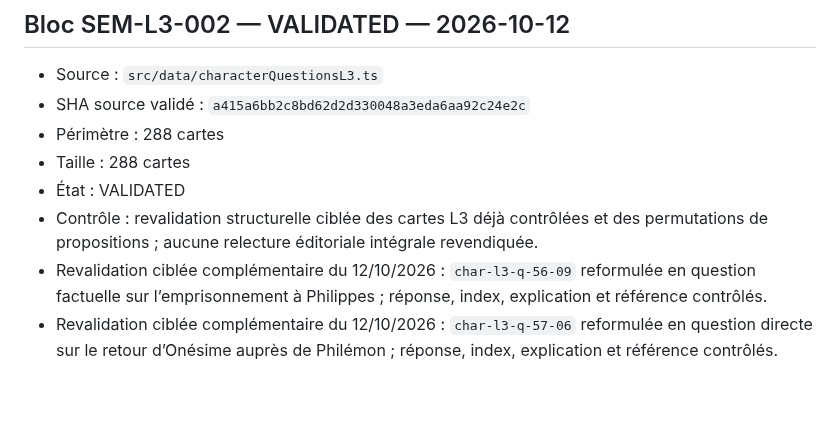
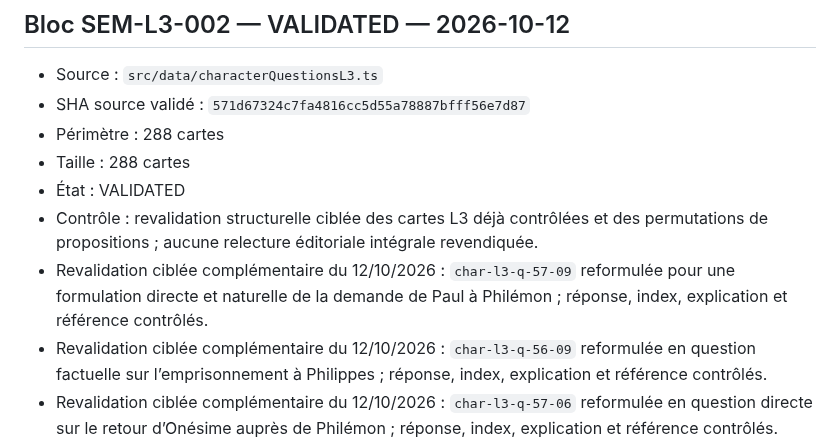
Before and after one commit to woodyfaithsong3-netizen/bible-party, a Markdown page: JOUER_VALIDATION_MANIFEST.md, the part around the change. GitHub-like rendering; blank space fills up the shorter version.

Commit message:
record L3 Philemon validation

```diff
--- a/JOUER_VALIDATION_MANIFEST.md
+++ b/JOUER_VALIDATION_MANIFEST.md
@@ -1101,11 +1101,12 @@ Cette passe transforme 29 affirmations auparavant vraies en affirmations fausses
 
 ## Bloc SEM-L3-002 — VALIDATED — 2026-10-12
 - Source : `src/data/characterQuestionsL3.ts`
-- SHA source validé : `a415a6bb2c8bd62d2d330048a3eda6aa92c24e2c`
+- SHA source validé : `571d67324c7fa4816cc5d55a78887bfff56e7d87`
 - Périmètre : 288 cartes
 - Taille : 288 cartes
 - État : VALIDATED
 - Contrôle : revalidation structurelle ciblée des cartes L3 déjà contrôlées et des permutations de propositions ; aucune relecture éditoriale intégrale revendiquée.
+- Revalidation ciblée complémentaire du 12/10/2026 : `char-l3-q-57-09` reformulée pour une formulation directe et naturelle de la demande de Paul à Philémon ; réponse, index, explication et référence contrôlés.
 - Revalidation ciblée complémentaire du 12/10/2026 : `char-l3-q-56-09` reformulée en question factuelle sur l’emprisonnement à Philippes ; réponse, index, explication et référence contrôlés.
 - Revalidation ciblée complémentaire du 12/10/2026 : `char-l3-q-57-06` reformulée en question directe sur le retour d’Onésime auprès de Philémon ; réponse, index, explication et référence contrôlés.
 - Revalidation ciblée complémentaire du 12/10/2026 : `char-l3-q-57-04` (Onésime) a été reformulée en question factuelle directe ; réponse, index, explication et référence contrôlés.
```
